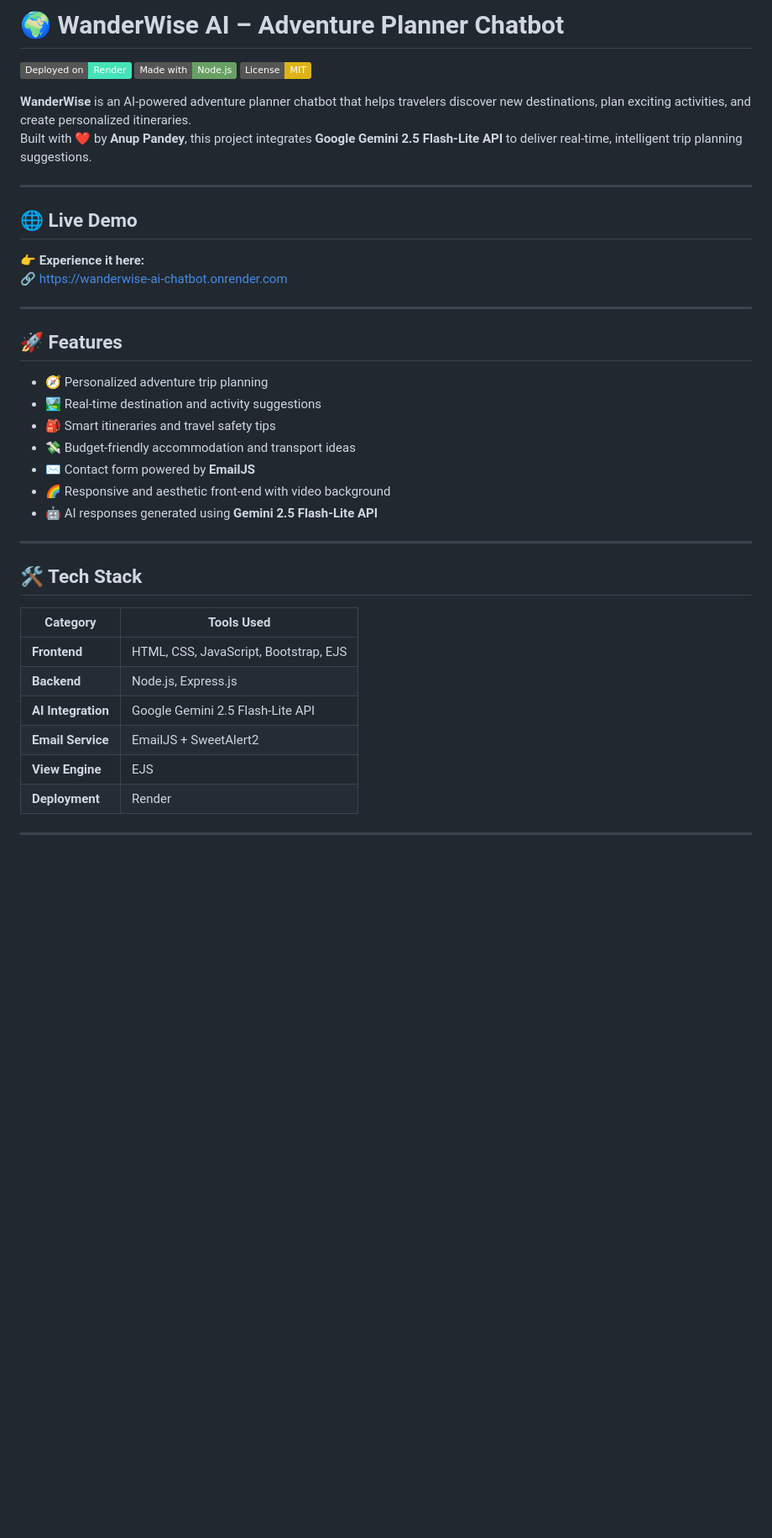
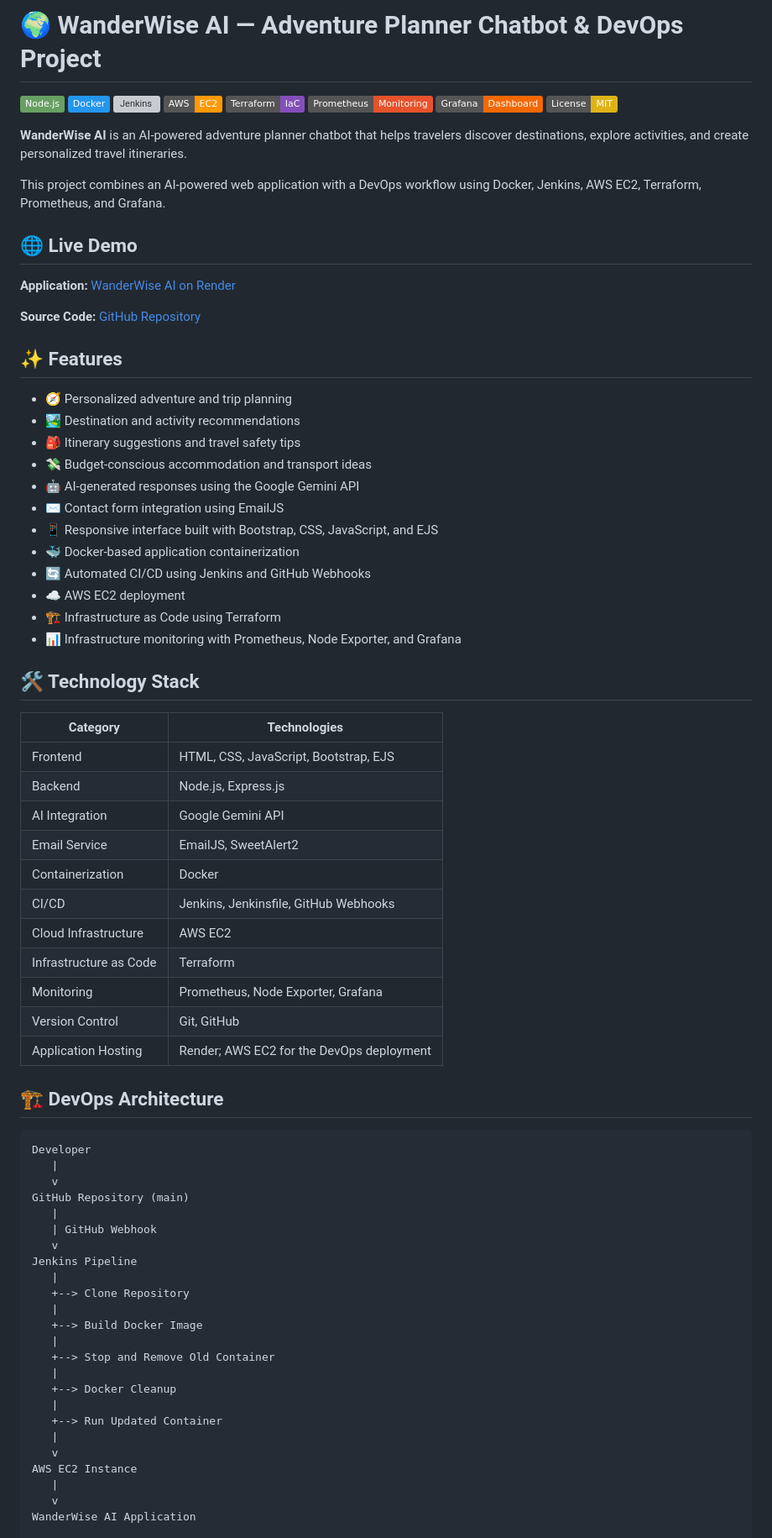
Before and after one commit to AnupPandey04/WanderWise-AI---chatbot, a Markdown page: README.md, the part around one of its changes. Shown at 84% size. GitHub-like rendering; badges without logos; blank space fills up the shorter version; grey boxes are pictures that could not be loaded.

Commit message:
Revise README for project overview and technologies
Updated project description and added DevOps technologies. Enhanced features list and clarified CI/CD workflow.

````diff
--- a/README.md
+++ b/README.md
@@ -1,43 +1,80 @@
-# 🌍 WanderWise AI – Adventure Planner Chatbot
+# 🌍 WanderWise AI — Adventure Planner Chatbot & DevOps Project
 
-[![Deployed on Render](https://img.shields.io/badge/Deployed%20on-Render-46E3B7?logo=render&logoColor=white)](https://wanderwise-ai-chatbot.onrender.com)
-[![Made with Node.js](https://img.shields.io/badge/Made%20with-Node.js-68A063?logo=node.js&logoColor=white)](https://nodejs.org/)
+[![Node.js](https://img.shields.io/badge/Node.js-68A063?logo=node.js&logoColor=white)](https://nodejs.org/)
+[![Docker](https://img.shields.io/badge/Docker-2496ED?logo=docker&logoColor=white)](https://www.docker.com/)
+[![Jenkins](https://img.shields.io/badge/Jenkins-CI%2FCD-D24939?logo=jenkins&logoColor=white)](https://www.jenkins.io/)
+[![AWS EC2](https://img.shields.io/badge/AWS-EC2-FF9900?logo=amazonaws&logoColor=white)](https://aws.amazon.com/ec2/)
+[![Terraform](https://img.shields.io/badge/Terraform-IaC-844FBA?logo=terraform&logoColor=white)](https://developer.hashicorp.com/terraform)
+[![Prometheus](https://img.shields.io/badge/Prometheus-Monitoring-E6522C?logo=prometheus&logoColor=white)](https://prometheus.io/)
+[![Grafana](https://img.shields.io/badge/Grafana-Dashboard-F46800?logo=grafana&logoColor=white)](https://grafana.com/)
 [![License: MIT](https://img.shields.io/badge/License-MIT-yellow.svg)](LICENSE)
 
-**WanderWise** is an AI-powered adventure planner chatbot that helps travelers discover new destinations, plan exciting activities, and create personalized itineraries.
-Built with ❤️ by **Anup Pandey**, this project integrates **Google Gemini 2.5 Flash-Lite API** to deliver real-time, intelligent trip planning suggestions.
+**WanderWise AI** is an AI-powered adventure planner chatbot that helps travelers discover destinations, explore activities, and create personalized travel itineraries.
 
----
+This project combines an AI-powered web application with a DevOps workflow using Docker, Jenkins, AWS EC2, Terraform, Prometheus, and Grafana.
 
 ## 🌐 Live Demo
 
-👉 **Experience it here:**
-🔗 [https://wanderwise-ai-chatbot.onrender.com](https://wanderwise-ai-chatbot.onrender.com)
+**Application:** [WanderWise AI on Render](https://wanderwise-ai-chatbot.onrender.com)
 
----
+**Source Code:** [GitHub Repository](https://github.com/AnupPandey04/WanderWise-AI---chatbot)
 
-## 🚀 Features
+## ✨ Features
 
-- 🧭 Personalized adventure trip planning
-- 🏞️ Real-time destination and activity suggestions
-- 🎒 Smart itineraries and travel safety tips
-- 💸 Budget-friendly accommodation and transport ideas
-- ✉️ Contact form powered by **EmailJS**
-- 🌈 Responsive and aesthetic front-end with video background
-- 🤖 AI responses generated using **Gemini 2.5 Flash-Lite API**
+- 🧭 Personalized adventure and trip planning
+- 🏞️ Destination and activity recommendations
+- 🎒 Itinerary suggestions and travel safety tips
+- 💸 Budget-conscious accommodation and transport ideas
+- 🤖 AI-generated responses using the Google Gemini API
+- ✉️ Contact form integration using EmailJS
+- 📱 Responsive interface built with Bootstrap, CSS, JavaScript, and EJS
+- 🐳 Docker-based application containerization
+- 🔄 Automated CI/CD using Jenkins and GitHub Webhooks
+- ☁️ AWS EC2 deployment
+- 🏗️ Infrastructure as Code using Terraform
+- 📊 Infrastructure monitoring with Prometheus, Node Exporter, and Grafana
 
----
+## 🛠️ Technology Stack
 
-## 🛠️ Tech Stack
+| Category | Technologies |
+|---|---|
+| Frontend | HTML, CSS, JavaScript, Bootstrap, EJS |
+| Backend | Node.js, Express.js |
+| AI Integration | Google Gemini API |
+| Email Service | EmailJS, SweetAlert2 |
+| Containerization | Docker |
+| CI/CD | Jenkins, Jenkinsfile, GitHub Webhooks |
+| Cloud Infrastructure | AWS EC2 |
+| Infrastructure as Code | Terraform |
+| Monitoring | Prometheus, Node Exporter, Grafana |
+| Version Control | Git, GitHub |
+| Application Hosting | Render; AWS EC2 for the DevOps deployment |
 
-| Category | Tools Used |
-|-----------|-------------|
-| **Frontend** | HTML, CSS, JavaScript, Bootstrap, EJS |
-| **Backend** | Node.js, Express.js |
-| **AI Integration** | Google Gemini 2.5 Flash-Lite API |
-| **Email Service** | EmailJS + SweetAlert2 |
-| **View Engine** | EJS |
-| **Deployment** | Render |
+## 🏗️ DevOps Architecture
 
----
+```text
+Developer
+   |
+   v
+GitHub Repository (main)
+   |
+   | GitHub Webhook
+   v
+Jenkins Pipeline
+   |
+   +--> Clone Repository
+   |
+   +--> Build Docker Image
+   |
+   +--> Stop and Remove Old Container
+   |
+   +--> Docker Cleanup
+   |
+   +--> Run Updated Container
+   |
+   v
+AWS EC2 Instance
+   |
+   v
+WanderWise AI Application
 
````
Also changed, not shown: other parts of README.md (+189 -69 lines).
